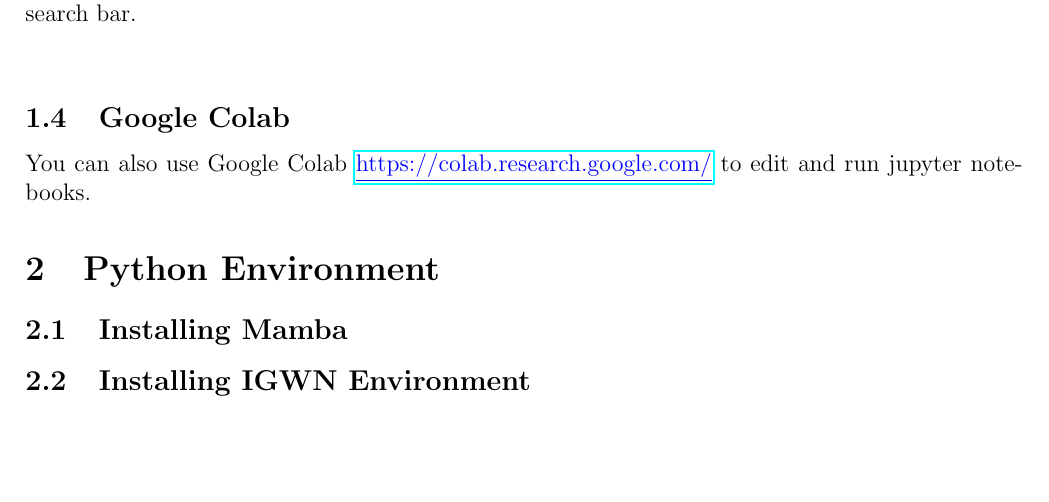
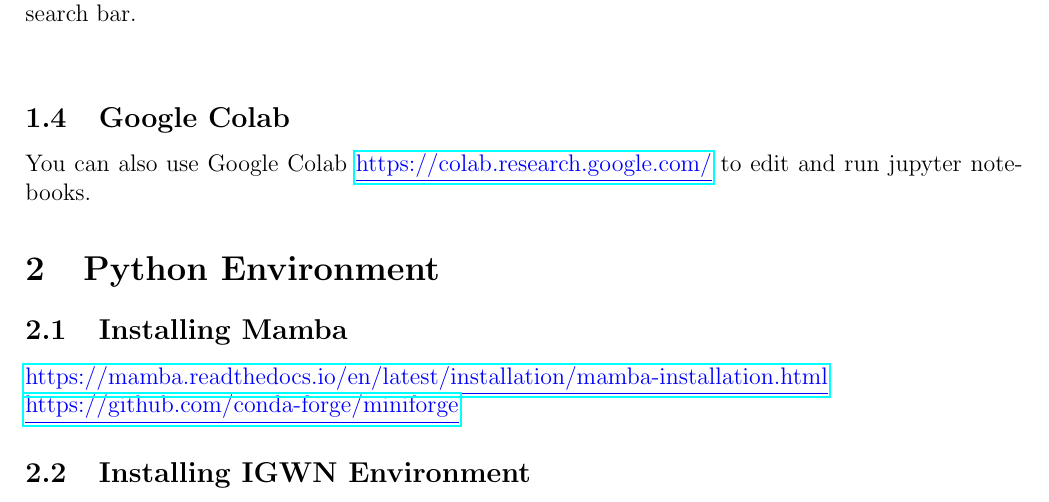
Before and after one commit to agoodmanjerry/glitch-classification, a LaTeX document (Software_Setup/main.tex, which reads Software_Setup/sections/python_environment.tex): part of page 4 of 4, cut so that both start at the same text, the shorter picture padded with empty space. Compiled offline with pdfLaTeX.

Commit message:
Update notes on software setup

```diff
--- a/Software_Setup/sections/python_environment.tex
+++ b/Software_Setup/sections/python_environment.tex
@@ -1,6 +1,8 @@
 \section{Python Environment}
 %%%%%%%%%%%%%%%%
 \subsection{Installing Mamba}
+\noindent \href{https://mamba.readthedocs.io/en/latest/installation/mamba-installation.html}{\color{blue}\underline{https://mamba.readthedocs.io/en/latest/installation/mamba-installation.html}}\\
+\href{https://github.com/conda-forge/miniforge}{\color{blue}\underline{https://github.com/conda-forge/miniforge}}
 
 %%%%%%%%%%%%%%%%
 \subsection{Installing IGWN Environment}
```
Also changed, not shown: Software_Setup/main.pdf, 2 other files.
